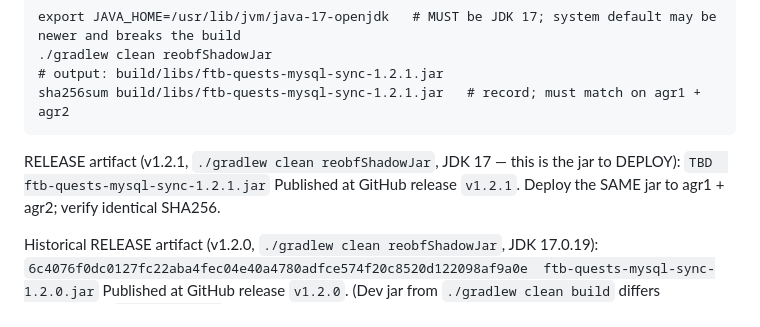
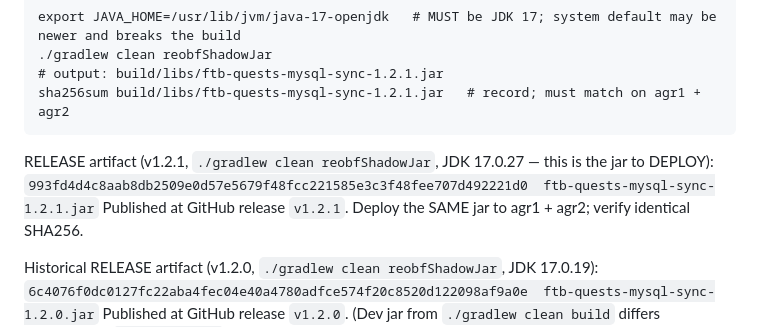
Before and after one commit to panpeacemaker/ftb-quests-mysql-sync, a Markdown page: RUNBOOK.md, the part around the change. Drawn GitHub-style.

````diff
--- a/RUNBOOK.md
+++ b/RUNBOOK.md
@@ -157,8 +157,8 @@ export JAVA_HOME=/usr/lib/jvm/java-17-openjdk   # MUST be JDK 17; system default
 # output: build/libs/ftb-quests-mysql-sync-1.2.1.jar
 sha256sum build/libs/ftb-quests-mysql-sync-1.2.1.jar   # record; must match on agr1 + agr2
 ```
-RELEASE artifact (v1.2.1, `./gradlew clean reobfShadowJar`, JDK 17 — this is the jar to DEPLOY):
-`TBD  ftb-quests-mysql-sync-1.2.1.jar`
+RELEASE artifact (v1.2.1, `./gradlew clean reobfShadowJar`, JDK 17.0.27 — this is the jar to DEPLOY):
+`993fd4d4c8aab8db2509e0d57e5679f48fcc221585e3c3f48fee707d492221d0  ftb-quests-mysql-sync-1.2.1.jar`
 Published at GitHub release `v1.2.1`. Deploy the SAME jar to agr1 + agr2; verify identical SHA256.
 
 Historical RELEASE artifact (v1.2.0, `./gradlew clean reobfShadowJar`, JDK 17.0.19):
````
Also changed, not shown: README.md (+4 -4 lines).
